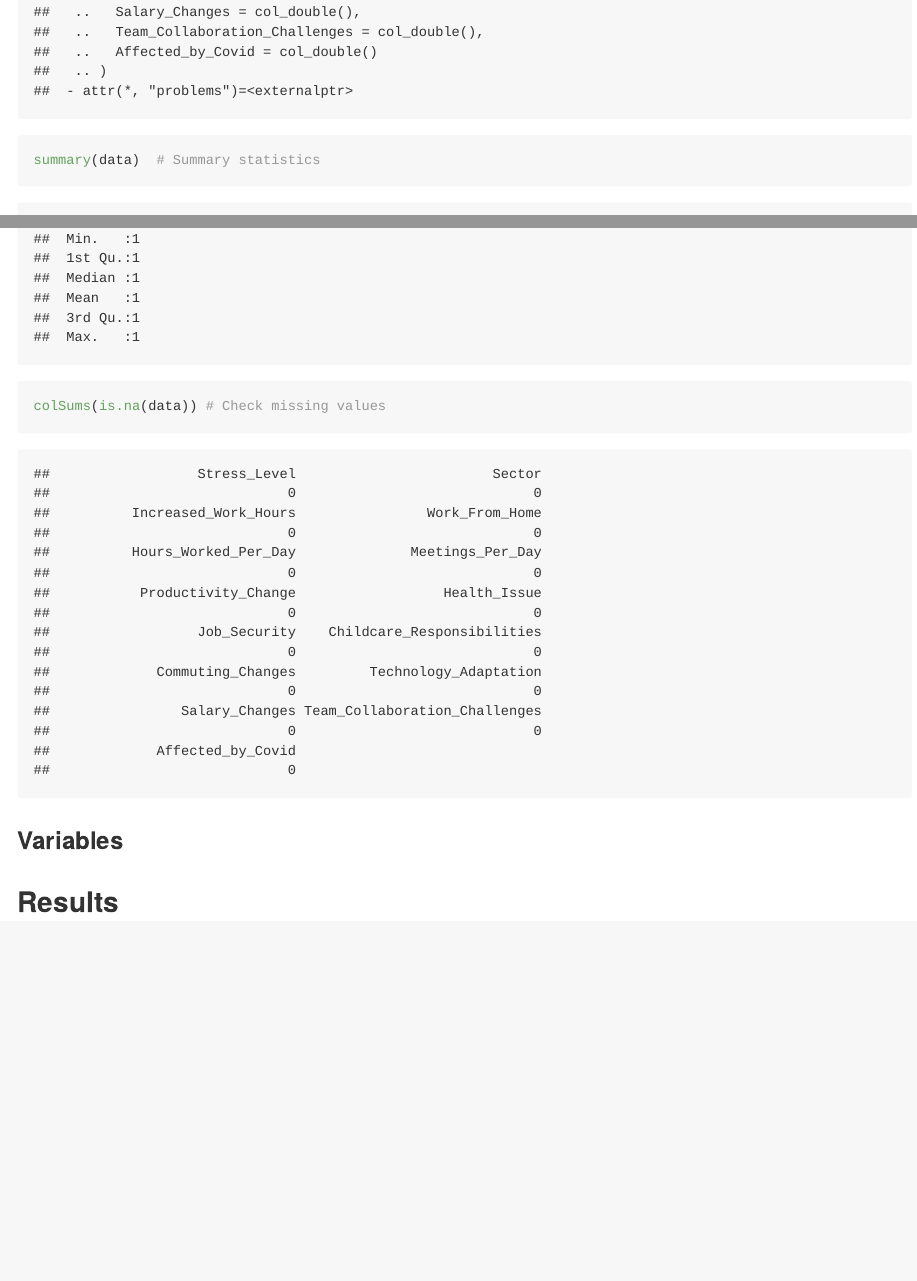
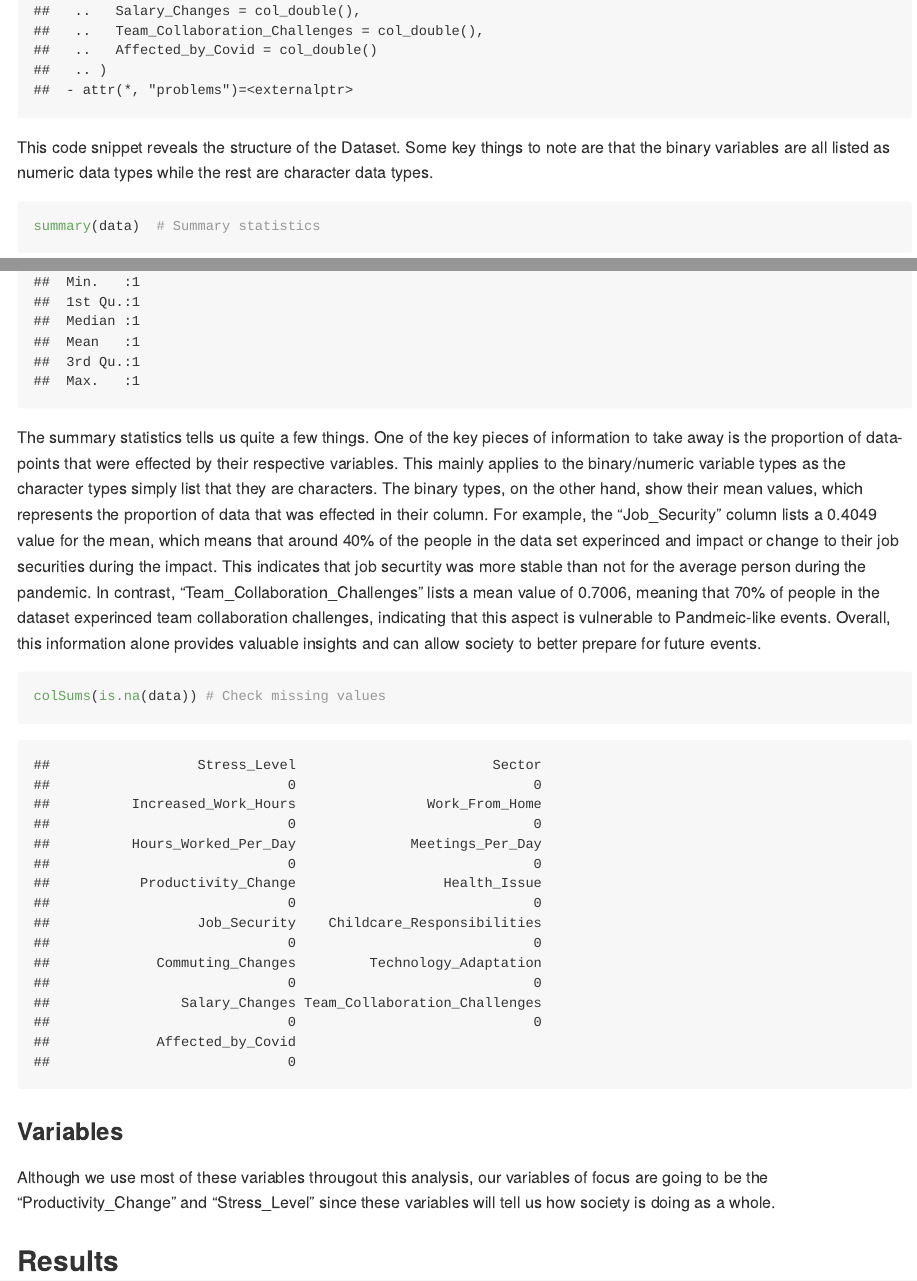
Before and after one commit to yellepeddibk/DS202-Final-Project, an R Markdown document (README.Rmd): the page in a window 1100 px wide, from 2870 px down before the commit and from 2890 px down after it, so that both start at the same text, and a second part further down, joined at a grey line. The pictures show the output file README.html that the author committed with the source, opened offline.

Commit message:
Added Data link and other Clarifications

````diff
--- a/README.Rmd
+++ b/README.Rmd
@@ -76,11 +79,16 @@ str(data)      # Structure of the data
+This code snippet reveals the structure of the Dataset. Some key things to note are that the binary variables are all listed as numeric data types while the rest are character data types.
+```{r}
 summary(data)  # Summary statistics
+```
+The summary statistics tells us quite a few things. One of the key pieces of information to take away is the proportion of data-points that were effected by their respective variables. This mainly applies to the binary/numeric variable types as the character types simply list that they are characters. The binary types, on the other hand, show their mean values, which represents the proportion of data that was effected in their column. For example, the "Job_Security" column lists a 0.4049 value for the mean, which means that around 40% of the people in the data set experinced and impact or change to their job securities during the impact. This indicates that job securtity was more stable than not for the average person during the pandemic. In contrast, "Team_Collaboration_Challenges" lists a mean value of 0.7006, meaning that 70% of people in the dataset experinced team collaboration challenges, indicating that this aspect is vulnerable to Pandmeic-like events. Overall, this information alone provides valuable insights and can allow society to better prepare for future events.
+```{r}
 colSums(is.na(data)) # Check missing values
 ```
 
 
 ### Variables
 
-
+Although we use most of these variables througout this analysis, our variables of focus are going to be the "Productivity_Change" and "Stress_Level" since these variables will tell us how society is doing as a whole.
 
 ## Results
 
````
Also changed, not shown: README.html, README.md, README.Rmd (7 more changed lines).
